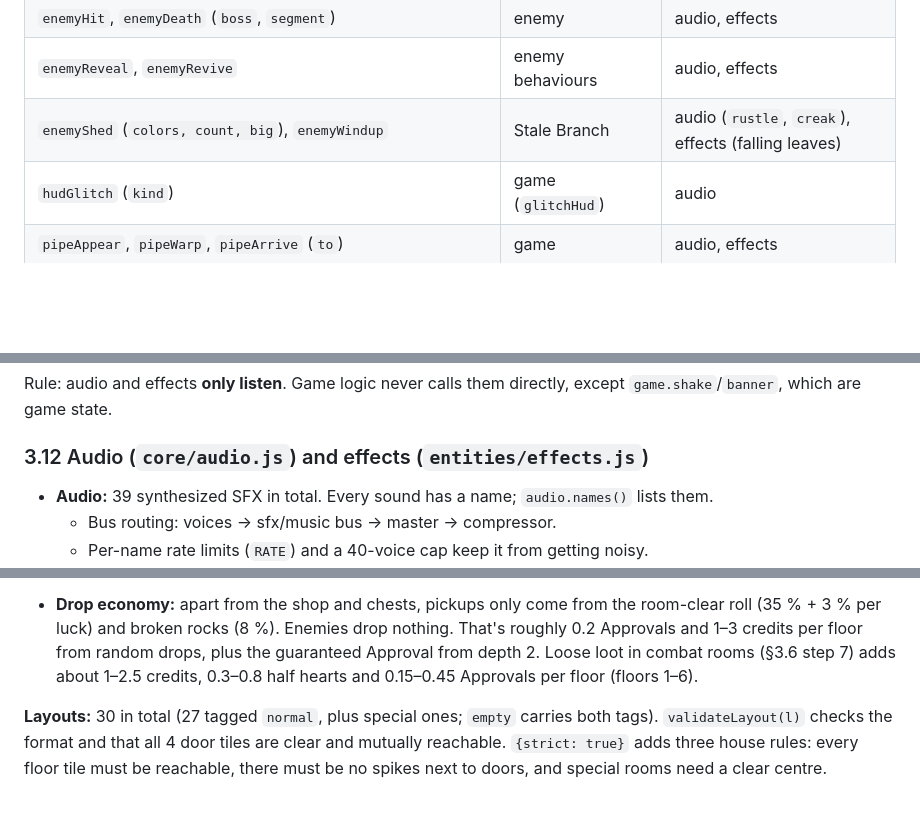
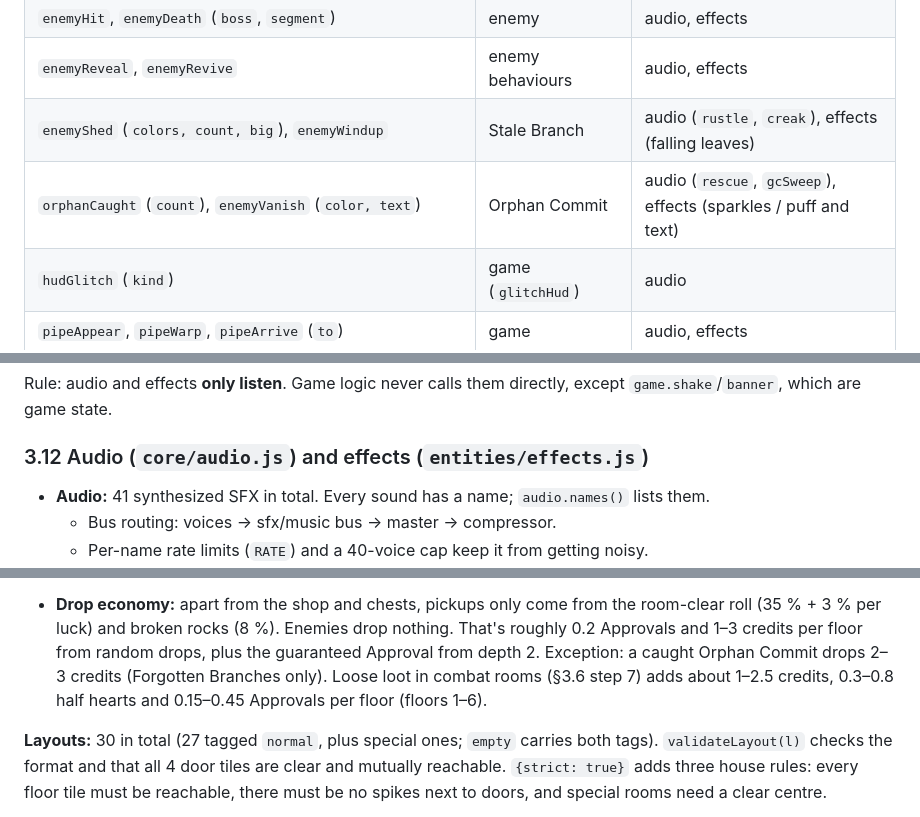
Before and after one commit to EeveelutionaryBiologist/BindingOfTheAgent, a Markdown page: AGENTS.md, 3 parts joined by grey strips. Drawn GitHub-style; blank space fills up the shorter version.

```diff
--- a/AGENTS.md
+++ b/AGENTS.md
@@ -376,6 +379,7 @@ Payloads usually include `game, x, y` and often `color`.
 | `enemyHit`, `enemyDeath` (`boss`, `segment`) | enemy | audio, effects |
 | `enemyReveal`, `enemyRevive` | enemy behaviours | audio, effects |
 | `enemyShed` (`colors, count, big`), `enemyWindup` | Stale Branch | audio (`rustle`, `creak`), effects (falling leaves) |
+| `orphanCaught` (`count`), `enemyVanish` (`color, text`) | Orphan Commit | audio (`rescue`, `gcSweep`), effects (sparkles / puff and text) |
 | `hudGlitch` (`kind`) | game (`glitchHud`) | audio |
 | `pipeAppear`, `pipeWarp`, `pipeArrive` (`to`) | game | audio, effects |
 | `propHit`, `propBreak` (`kind, color`) | game | audio, effects |
@@ -392,7 +396,7 @@ Rule: audio and effects **only listen**. Game logic never calls them directly, e
 are game state.
 
 ### 3.12 Audio (`core/audio.js`) and effects (`entities/effects.js`)
-- **Audio:** 39 synthesized SFX in total. Every sound has a name; `audio.names()` lists them.
+- **Audio:** 41 synthesized SFX in total. Every sound has a name; `audio.names()` lists them.
   - Bus routing: voices → sfx/music bus → master → compressor.
   - Per-name rate limits (`RATE`) and a 40-voice cap keep it from getting noisy.
   - There is a procedural chiptune loop per floor plus a boss variant. Mute is persisted in storage; there's no
@@ -480,7 +487,8 @@ telegraphed attacks; enemy bullets travel at 165–260 px/s.
 a random drop; see §3.6 step 8).
 - **Drop economy:** apart from the shop and chests, pickups only come from the room-clear roll (35 % + 3 % per luck)
   and broken rocks (8 %). Enemies drop nothing. That's roughly 0.2 Approvals and 1–3 credits per floor from random
-  drops, plus the guaranteed Approval from depth 2. Loose loot in combat rooms (§3.6 step 7) adds about
+  drops, plus the guaranteed Approval from depth 2. Exception: a caught Orphan Commit drops 2–3 credits (Forgotten
+  Branches only). Loose loot in combat rooms (§3.6 step 7) adds about
   1–2.5 credits, 0.3–0.8 half hearts and 0.15–0.45 Approvals per floor (floors 1–6).
 
 **Layouts:** 30 in total (27 tagged `normal`, plus special ones; `empty` carries both tags). `validateLayout(l)`
```
Also changed, not shown: other parts of AGENTS.md (+10 -11 lines), DESIGN.md (+3 -3 lines), documents/enemies.md (+1 -0 lines), documents/images/enemy_orphan_commit.png (added), 7 other files.
